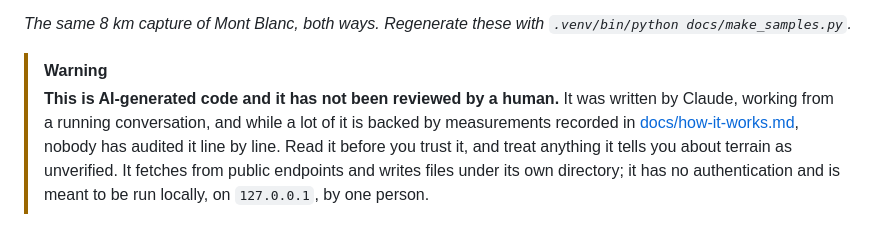
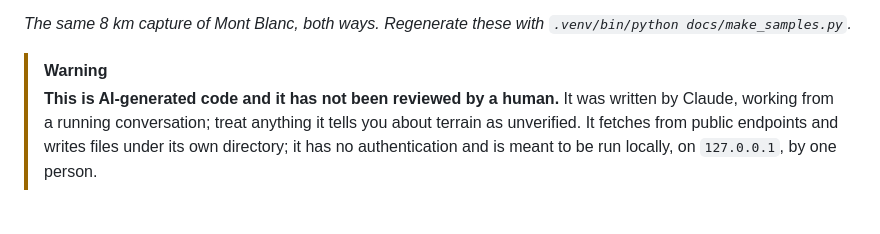
Before and after one commit to mo-seph/cartofab, a Markdown page: README.md, the part around the change. GitHub-like rendering.

```diff
--- a/README.md
+++ b/README.md
@@ -18,9 +18,7 @@ selected and cached on disk, a few MB per map.
 
 > [!WARNING]
 > **This is AI-generated code and it has not been reviewed by a human.** It was
-> written by Claude, working from a running conversation, and while a lot of it
-> is backed by measurements recorded in [docs/how-it-works.md](docs/how-it-works.md),
-> nobody has audited it line by line. Read it before you trust it, and treat
+> written by Claude, working from a running conversation; treat
 > anything it tells you about terrain as unverified. It fetches from public
 > endpoints and writes files under its own directory; it has no authentication
 > and is meant to be run locally, on `127.0.0.1`, by one person.
```
